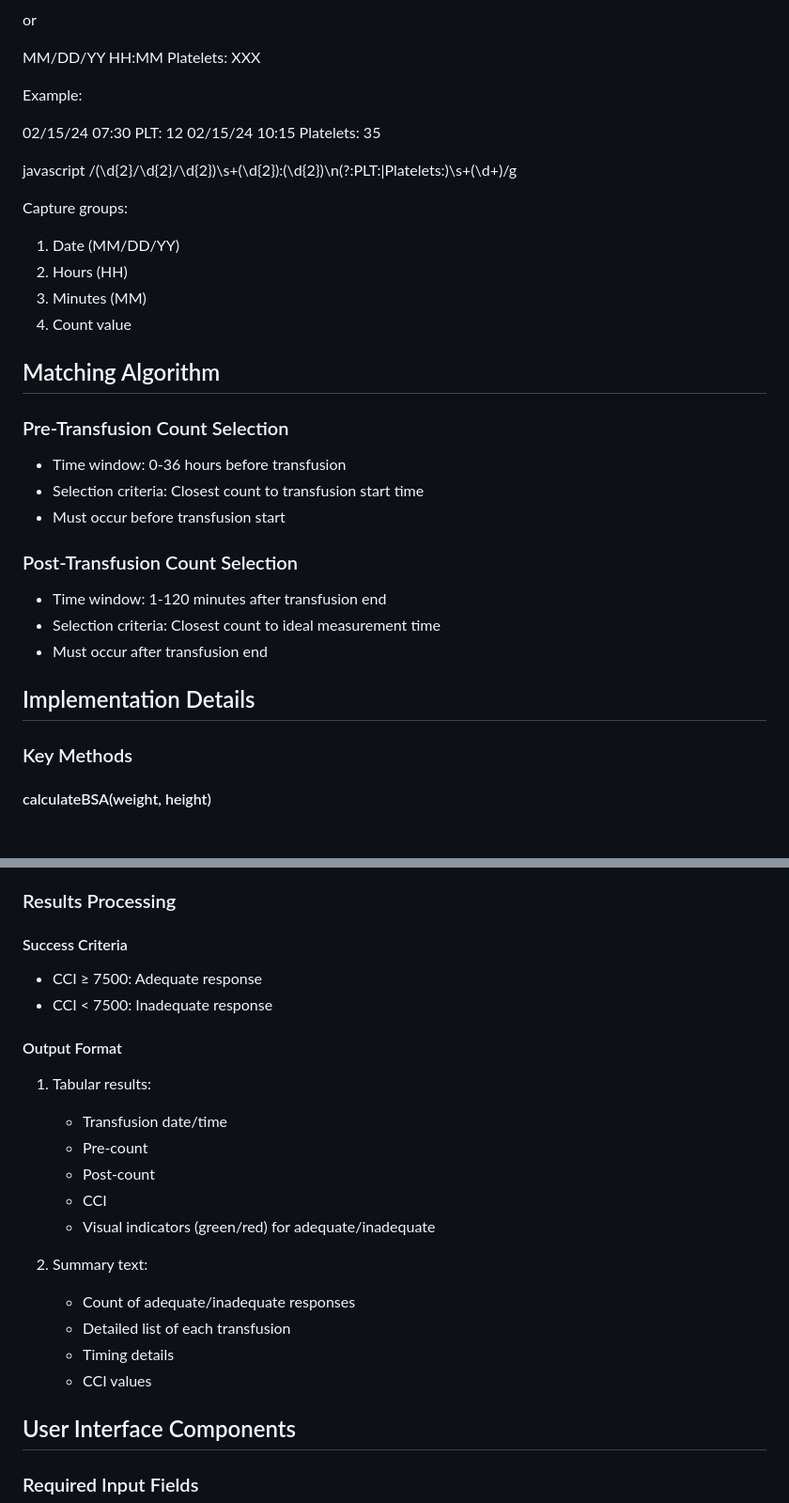
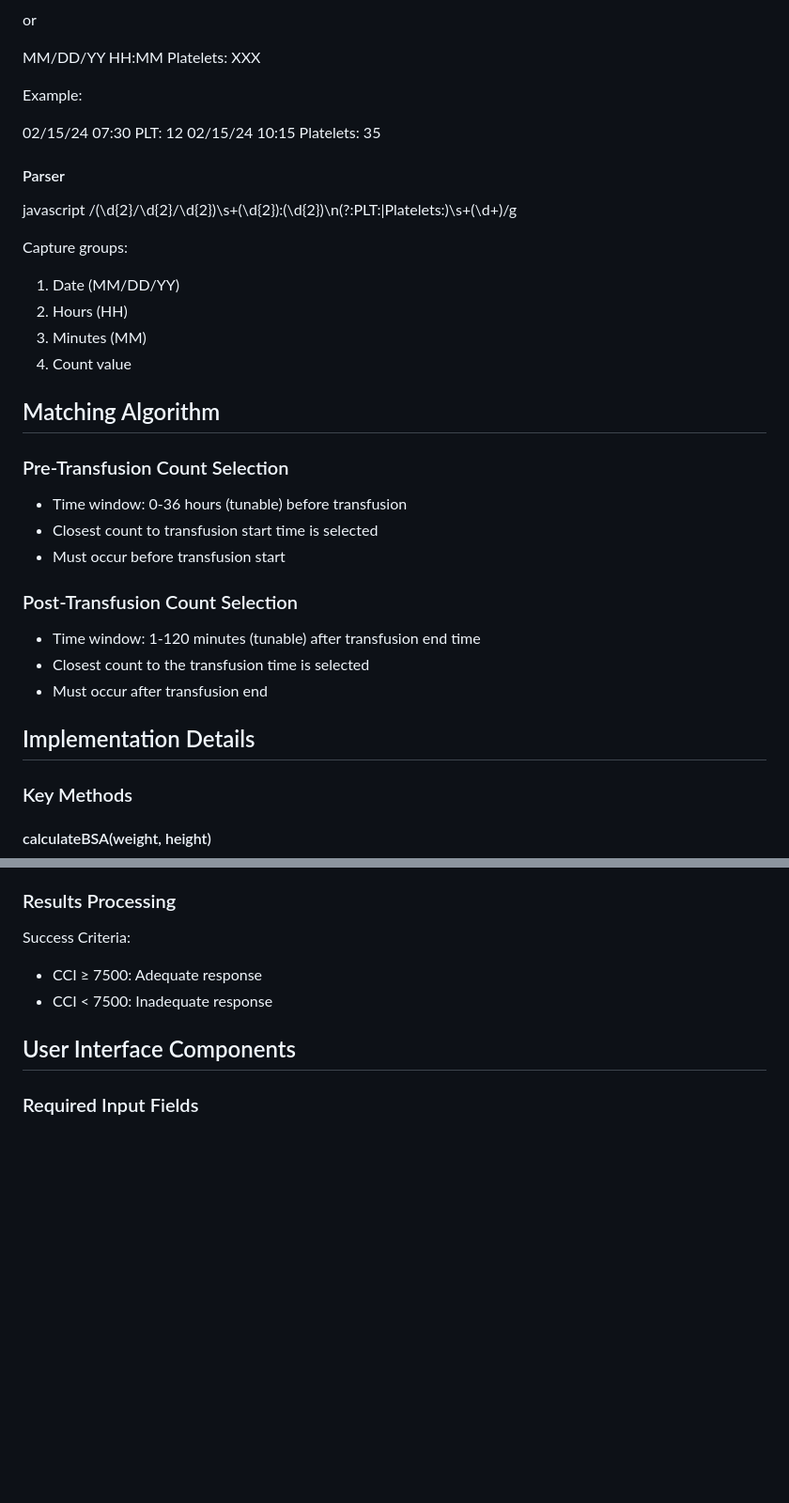
Before and after one commit to sa501428/pra, a Markdown page: Detailed.README.md, 2 parts joined by grey strips. Shown at 94% size. GitHub-like rendering; blank space fills up the shorter version.

```diff
--- a/Detailed.README.md
+++ b/Detailed.README.md
@@ -89,6 +70,8 @@ PLT: 12
 02/15/24 10:15
 Platelets: 35
 
+#### Parser
+
 javascript
 /(\d{2}\/\d{2}\/\d{2})\s+(\d{2}):(\d{2})\n(?:PLT:|Platelets:)\s+(\d+)/g
 
@@ -98,20 +81,20 @@ Capture groups:
 3. Minutes (MM)
 4. Count value
 
+
 ## Matching Algorithm
 
 ### Pre-Transfusion Count Selection
-- Time window: 0-36 hours before transfusion
-- Selection criteria: Closest count to transfusion start time
+- Time window: 0-36 hours (tunable) before transfusion
+- Closest count to transfusion start time is selected
 - Must occur before transfusion start
 
 ### Post-Transfusion Count Selection
-- Time window: 1-120 minutes after transfusion end
-- Selection criteria: Closest count to ideal measurement time
+- Time window: 1-120 minutes (tunable) after transfusion end time
+- Closest count to the transfusion time is selected
 - Must occur after transfusion end
 
 ## Implementation Details
-
 
 ### Key Methods
 
@@ -132,23 +115,10 @@ Capture groups:
 
 ### Results Processing
 
-#### Success Criteria
+Success Criteria:
 - CCI ≥ 7500: Adequate response
 - CCI < 7500: Inadequate response
 
-#### Output Format
-1. Tabular results:
-   - Transfusion date/time
-   - Pre-count
-   - Post-count
-   - CCI
-   - Visual indicators (green/red) for adequate/inadequate
-
-2. Summary text:
-   - Count of adequate/inadequate responses
-   - Detailed list of each transfusion
-   - Timing details
-   - CCI values
 
 ## User Interface Components
 
```
Also changed, not shown: other parts of Detailed.README.md (+5 -24 lines).
